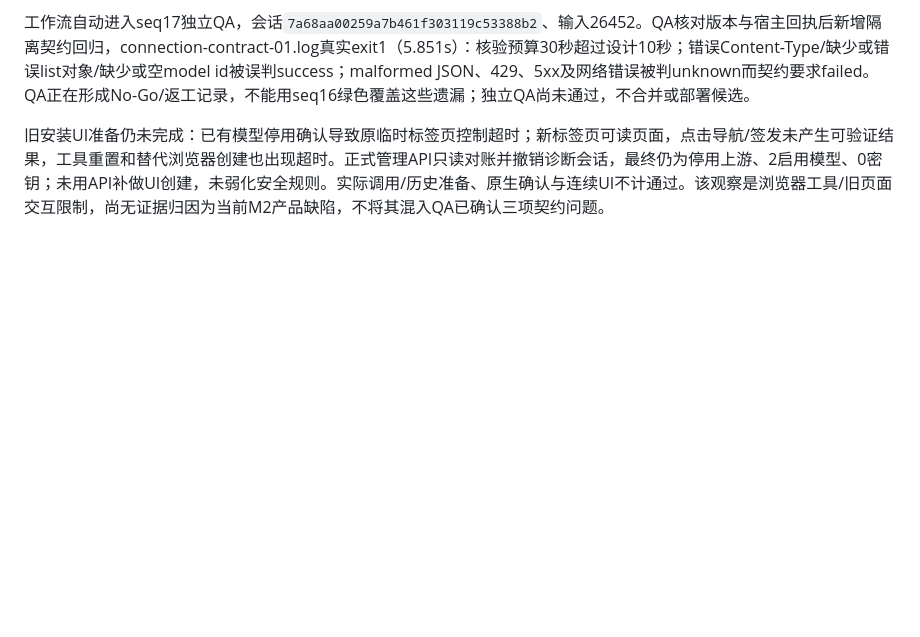
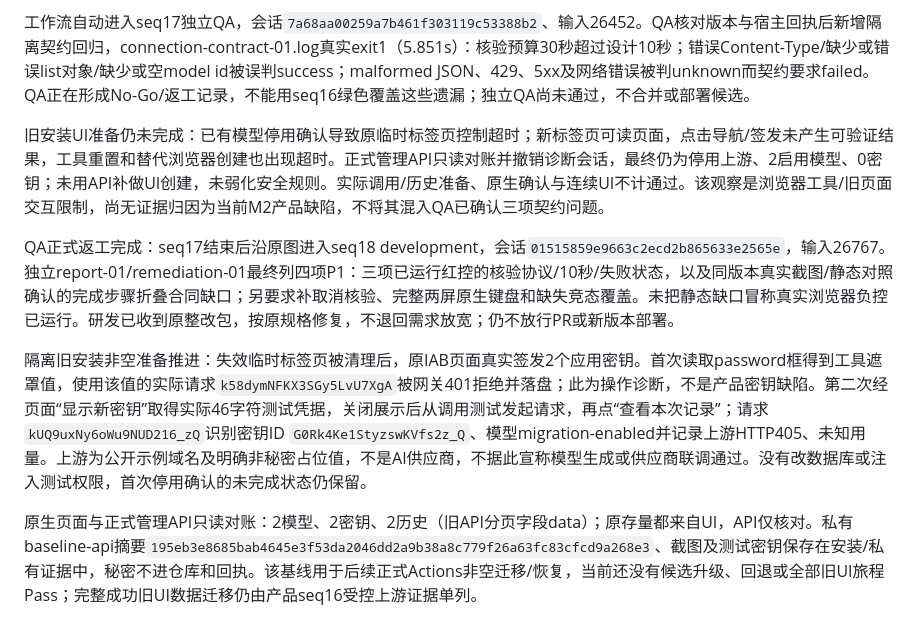
Before and after one commit to big91987/agent_platform, a Markdown page: docs/03-delivery/workflows-verification.md, the part around the change. Rendered like a GitHub page; blank space fills up the shorter version.

Commit message:
Record real QA rework and nonempty legacy UI deployment baseline

```diff
--- a/docs/03-delivery/workflows-verification.md
+++ b/docs/03-delivery/workflows-verification.md
@@ -751,3 +751,10 @@ seq16完整宿主门禁首次通过：2026-10-06 08:14–08:20 UTC，exit0、900
 工作流自动进入seq17独立QA，会话`7a68aa00259a7b461f303119c53388b2`、输入26452。QA核对版本与宿主回执后新增隔离契约回归，connection-contract-01.log真实exit1（5.851s）：核验预算30秒超过设计10秒；错误Content-Type/缺少或错误list对象/缺少或空model id被误判success；malformed JSON、429、5xx及网络错误被判unknown而契约要求failed。QA正在形成No-Go/返工记录，不能用seq16绿色覆盖这些遗漏；独立QA尚未通过，不合并或部署候选。
 
 旧安装UI准备仍未完成：已有模型停用确认导致原临时标签页控制超时；新标签页可读页面，点击导航/签发未产生可验证结果，工具重置和替代浏览器创建也出现超时。正式管理API只读对账并撤销诊断会话，最终仍为停用上游、2启用模型、0密钥；未用API补做UI创建，未弱化安全规则。实际调用/历史准备、原生确认与连续UI不计通过。该观察是浏览器工具/旧页面交互限制，尚无证据归因为当前M2产品缺陷，不将其混入QA已确认三项契约问题。
+
+
+QA正式返工完成：seq17结束后沿原图进入seq18 development，会话`01515859e9663c2ecd2b865633e2565e`，输入26767。独立report-01/remediation-01最终列四项P1：三项已运行红控的核验协议/10秒/失败状态，以及同版本真实截图/静态对照确认的完成步骤折叠合同缺口；另要求补取消核验、完整两屏原生键盘和缺失竞态覆盖。未把静态缺口冒称真实浏览器负控已运行。研发已收到原整改包，按原规格修复，不退回需求放宽；仍不放行PR或新版本部署。
+
+隔离旧安装非空准备推进：失效临时标签页被清理后，原IAB页面真实签发2个应用密钥。首次读取password框得到工具遮罩值，使用该值的实际请求`k58dymNFKX3SGy5LvU7XgA`被网关401拒绝并落盘；此为操作诊断，不是产品密钥缺陷。第二次经页面“显示新密钥”取得实际46字符测试凭据，关闭展示后从调用测试发起请求，再点“查看本次记录”；请求`kUQ9uxNy6oWu9NUD216_zQ`识别密钥ID `G0Rk4Ke1StyzswKVfs2z_Q`、模型migration-enabled并记录上游HTTP405、未知用量。上游为公开示例域名及明确非秘密占位值，不是AI供应商，不据此宣称模型生成或供应商联调通过。没有改数据库或注入测试权限，首次停用确认的未完成状态仍保留。
+
+原生页面与正式管理API只读对账：2模型、2密钥、2历史（旧API分页字段data）；原存量都来自UI，API仅核对。私有baseline-api摘要`195eb3e8685bab4645e3f53da2046dd2a9b38a8c779f26a63fc83cfcd9a268e3`、截图及测试密钥保存在安装/私有证据中，秘密不进仓库和回执。该基线用于后续正式Actions非空迁移/恢复，当前还没有候选升级、回退或全部旧UI旅程Pass；完整成功旧UI数据迁移仍由产品seq16受控上游证据单列。
```
